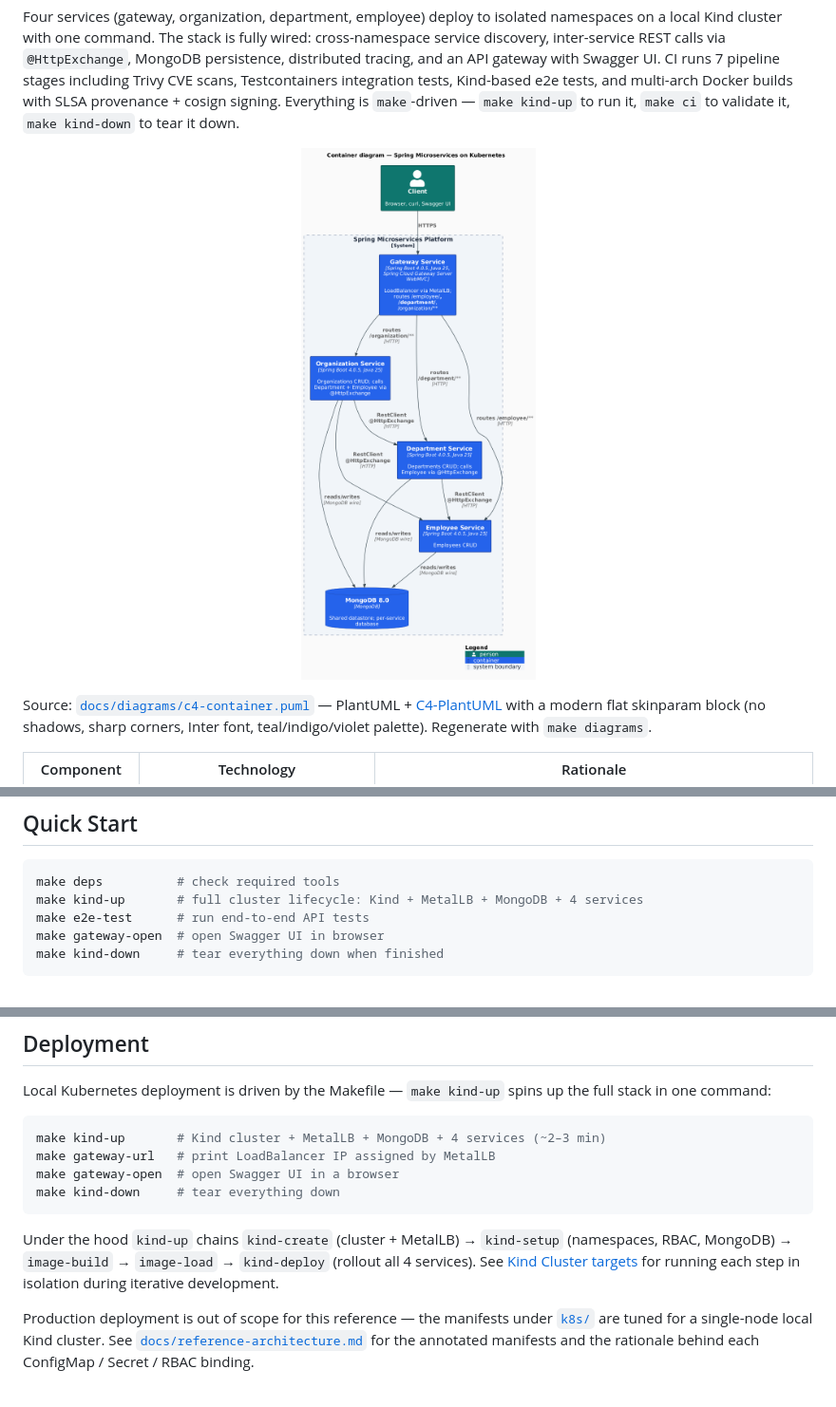
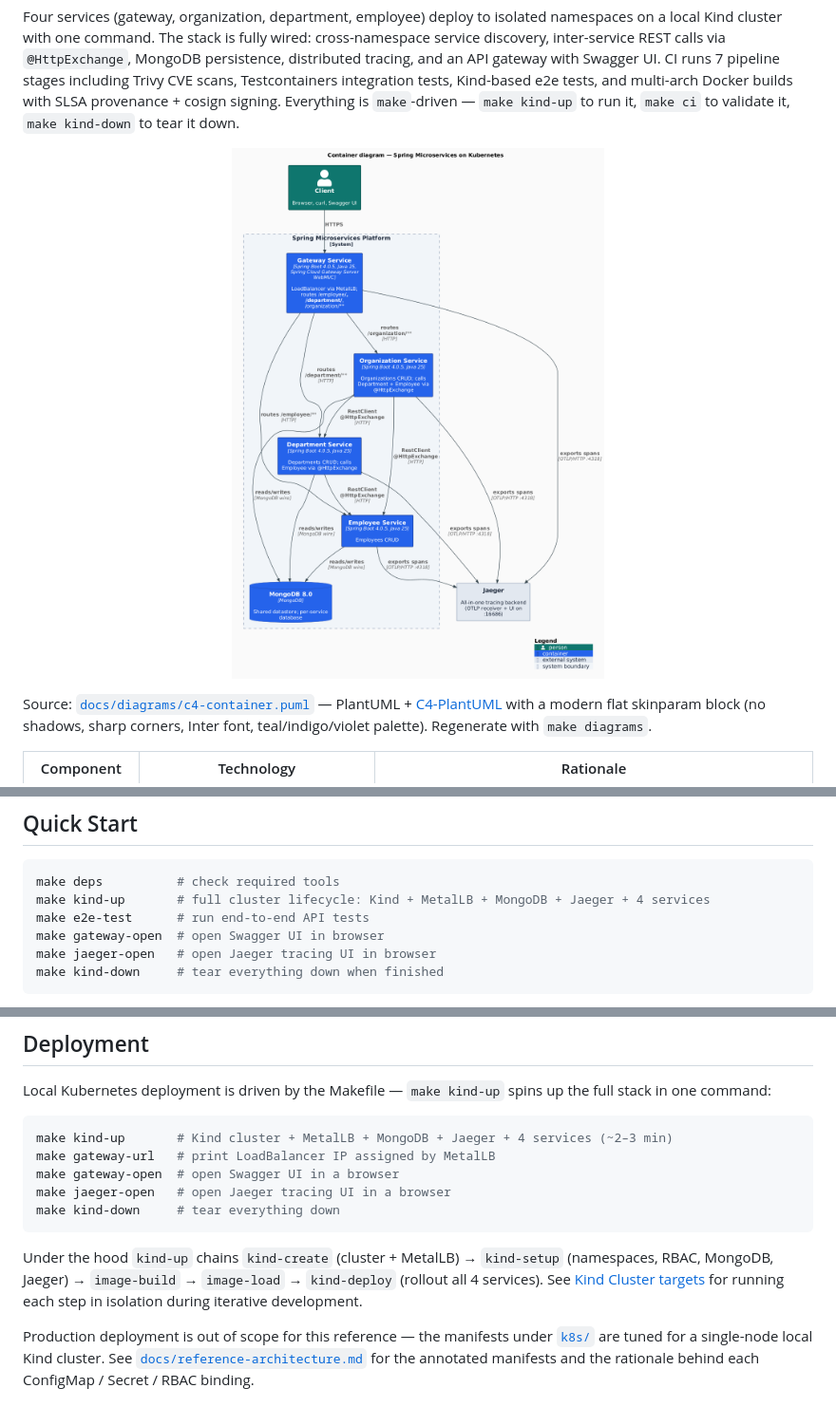
Before and after one commit to AndriyKalashnykov/spring-microservices-k8s, a Markdown page: README.md, 3 parts joined by grey strips. Shown at 95% size. Rendered like a GitHub page; pictures changed too: docs/diagrams/out/c4-container.png.

````diff
--- a/README.md
+++ b/README.md
@@ -33,9 +33,10 @@ Source: [`docs/diagrams/c4-container.puml`](docs/diagrams/c4-container.puml) —
 
 ```bash
 make deps          # check required tools
-make kind-up       # full cluster lifecycle: Kind + MetalLB + MongoDB + 4 services
+make kind-up       # full cluster lifecycle: Kind + MetalLB + MongoDB + Jaeger + 4 services
 make e2e-test      # run end-to-end API tests
 make gateway-open  # open Swagger UI in browser
+make jaeger-open   # open Jaeger tracing UI in browser
 make kind-down     # tear everything down when finished
 ```
 
@@ -129,13 +130,14 @@ See the full [Reference Architecture](docs/reference-architecture.md) for the De
 Local Kubernetes deployment is driven by the Makefile — `make kind-up` spins up the full stack in one command:
 
 ```bash
-make kind-up       # Kind cluster + MetalLB + MongoDB + 4 services (~2–3 min)
+make kind-up       # Kind cluster + MetalLB + MongoDB + Jaeger + 4 services (~2–3 min)
 make gateway-url   # print LoadBalancer IP assigned by MetalLB
 make gateway-open  # open Swagger UI in a browser
+make jaeger-open   # open Jaeger tracing UI in a browser
 make kind-down     # tear everything down
 ```
 
-Under the hood `kind-up` chains `kind-create` (cluster + MetalLB) → `kind-setup` (namespaces, RBAC, MongoDB) → `image-build` → `image-load` → `kind-deploy` (rollout all 4 services). See [Kind Cluster targets](#kind-cluster) for running each step in isolation during iterative development.
+Under the hood `kind-up` chains `kind-create` (cluster + MetalLB) → `kind-setup` (namespaces, RBAC, MongoDB, Jaeger) → `image-build` → `image-load` → `kind-deploy` (rollout all 4 services). See [Kind Cluster targets](#kind-cluster) for running each step in isolation during iterative development.
 
 Production deployment is out of scope for this reference — the manifests under [`k8s/`](k8s/) are tuned for a single-node local Kind cluster. See [`docs/reference-architecture.md`](docs/reference-architecture.md) for the annotated manifests and the rationale behind each ConfigMap / Secret / RBAC binding.
 
````
Also changed, not shown: other parts of README.md (+2 -2 lines), CLAUDE.md (+1 -1 lines), docs/reference-architecture.md (+18 -12 lines), docs/diagrams/out/c4-deployment.png, 12 other files.
